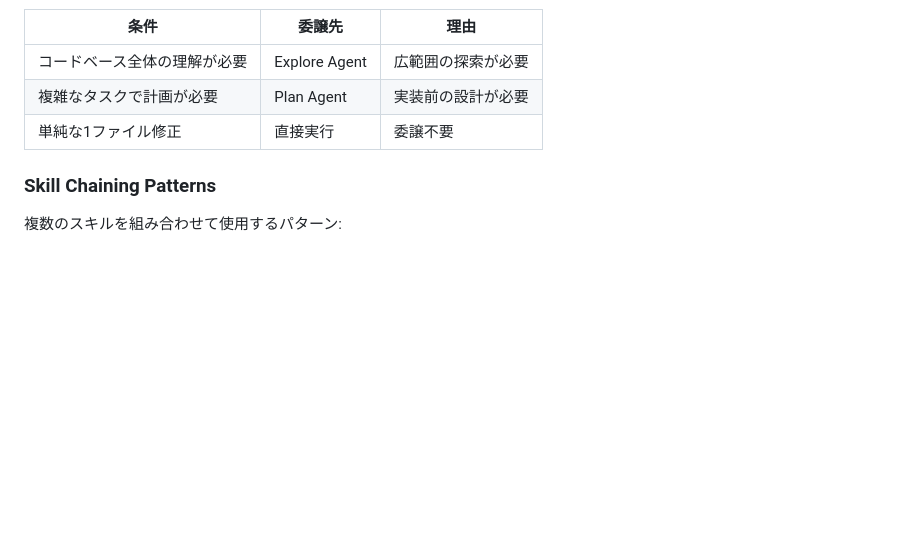
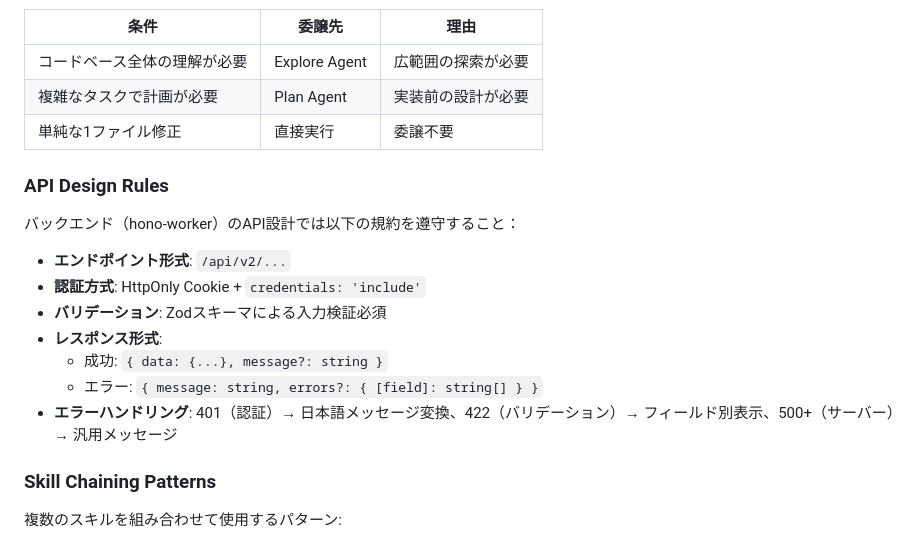
Before and after one commit to ProjectEuropa/Europa, a Markdown page: CLAUDE.md, the part around the change. Drawn GitHub-style; blank space fills up the shorter version.

Commit message:
docs: 各種ドキュメントファイルを更新。

```diff
--- a/CLAUDE.md
+++ b/CLAUDE.md
@@ -71,6 +71,18 @@ Cloudflare Workers + Hono バックエンドと Next.js 16 フロントエンド
 | 複雑なタスクで計画が必要 | Plan Agent | 実装前の設計が必要 |
 | 単純な1ファイル修正 | 直接実行 | 委譲不要 |
 
+### API Design Rules
+
+バックエンド（hono-worker）のAPI設計では以下の規約を遵守すること：
+
+- **エンドポイント形式**: `/api/v2/...`
+- **認証方式**: HttpOnly Cookie + `credentials: 'include'`
+- **バリデーション**: Zodスキーマによる入力検証必須
+- **レスポンス形式**:
+  - 成功: `{ data: {...}, message?: string }`
+  - エラー: `{ message: string, errors?: { [field]: string[] } }`
+- **エラーハンドリング**: 401（認証）→ 日本語メッセージ変換、422（バリデーション）→ フィールド別表示、500+（サーバー）→ 汎用メッセージ
+
 ### Skill Chaining Patterns
 
 複数のスキルを組み合わせて使用するパターン:
```
Also changed, not shown: .serena/memories/code_style_conventions.md (+2 -2 lines), README.md (+1 -0 lines).
